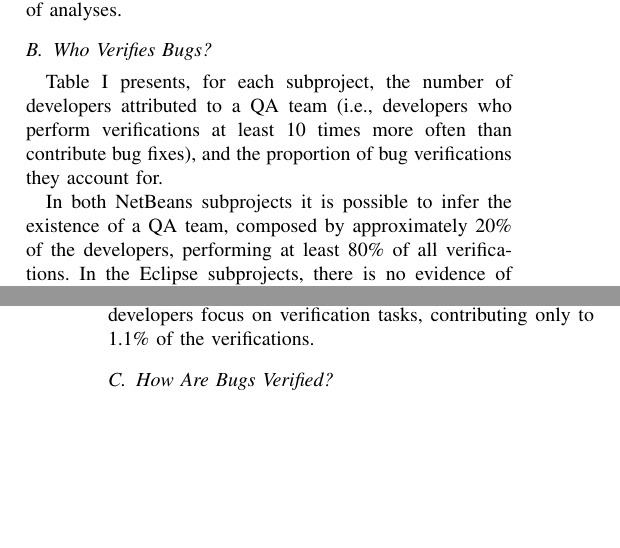
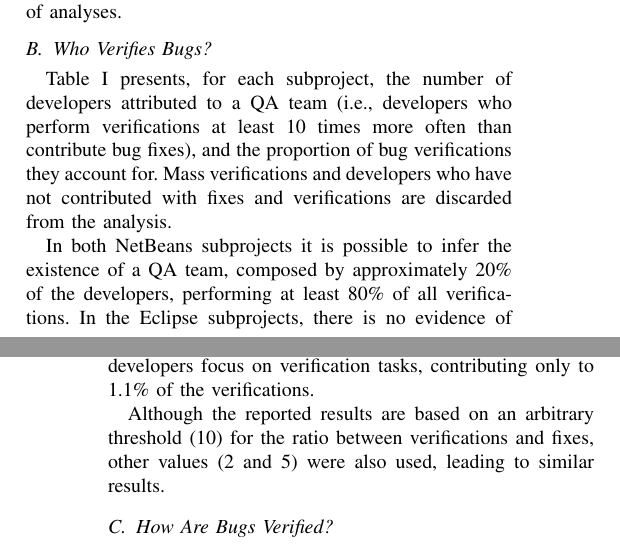
Before and after one commit to rodrigorgs/msr2012-exploratory, a LaTeX paper (msr2012-exploratory.tex, which reads contents.tex): two parts of the columns of pages 3 and 4 of 4, joined at a grey line, cut so that both start at the same text, the shorter picture padded with empty space. Compiled offline with pdfLaTeX.

Commit message:
Further explanation on QA.

```diff
--- a/contents.tex
+++ b/contents.tex
@@ -284,7 +284,8 @@ Software verification techniques are classified in static and dynamic \cite{Somm
 
 \begin{subsection}{Who Verifies Bugs?}
 
-	Table \ref{tab:qa} presents, for each subproject, the number of developers attributed to a QA team (i.e., developers who perform verifications at least 10 times more often than contribute bug fixes), and the proportion of bug verifications they account for.
+	Table \ref{tab:qa} presents, for each subproject, the number of developers attributed to a QA team (i.e., developers who perform verifications at least 10 times more often than contribute bug fixes), and the proportion of bug verifications they account for. Mass verifications and developers who have not contributed with fixes and verifications are discarded from the analysis.
+
 	\newcommand\MyHead[2]{%
 	  \multicolumn{1}{l}{\parbox{#1}{\centering #2}}
 	}
@@ -312,6 +313,8 @@ Software verification techniques are classified in static and dynamic \cite{Somm
 	\end{table}
 
 	In both NetBeans subprojects it is possible to infer the existence of a QA team, composed by approximately 20\% of the developers, performing at least 80\% of all verifications. In the Eclipse subprojects, there is no evidence of a dedicated QA team. In Eclipse/EMF no developer focus specifically on verification. In Eclipse/Platform, 2.4\% of the developers focus on verification tasks, contributing only to 1.1\% of the verifications.
+
+	Although the reported results are based on an arbitrary threshold (10) for the ratio between verifications and fixes, other values (2 and 5) were also used, leading to similar results.
 
 % (it should be remembered that verification in EMF has a peculiar meaning)
 
```
Also changed, not shown: msr2012-exploratory.pdf.
